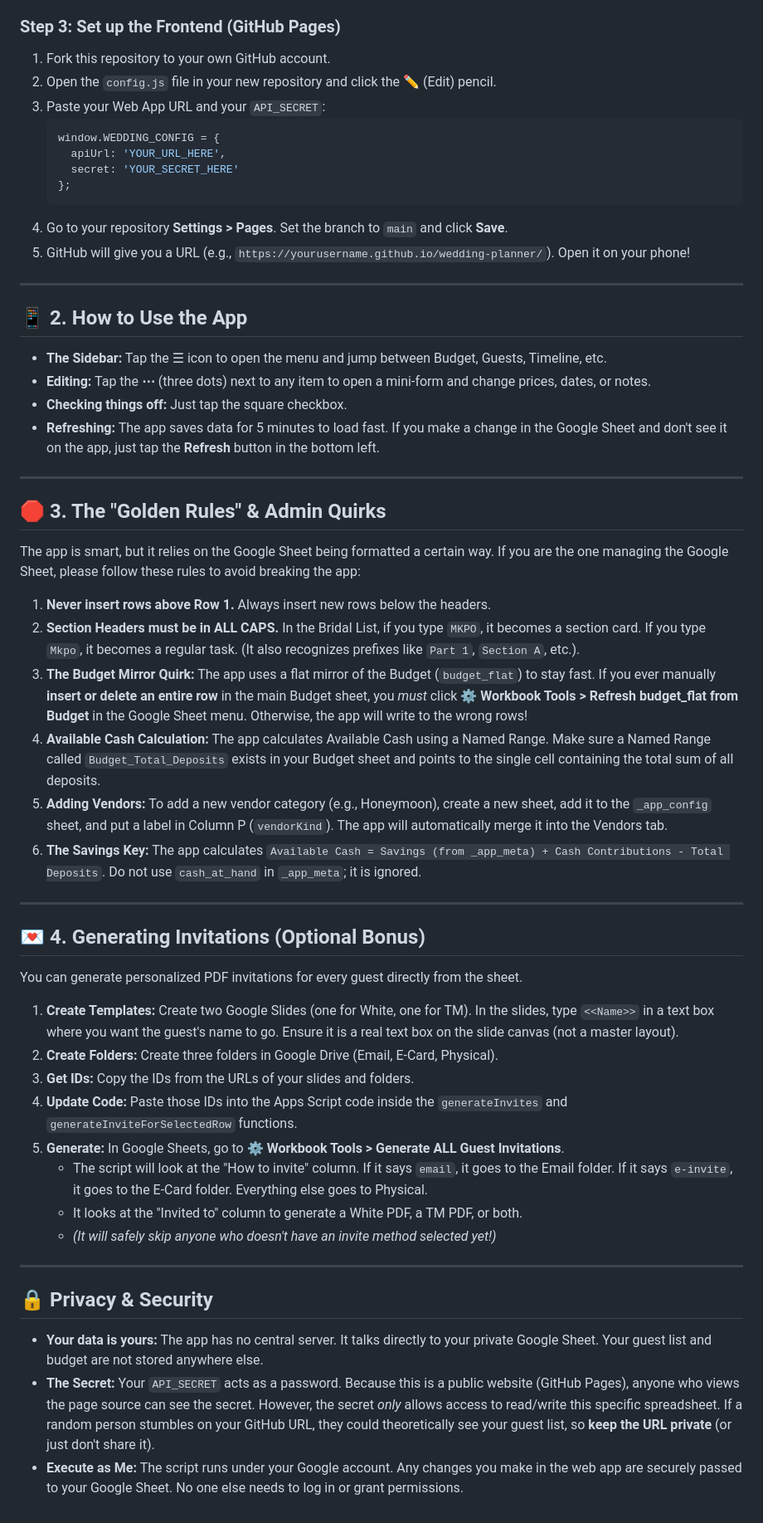
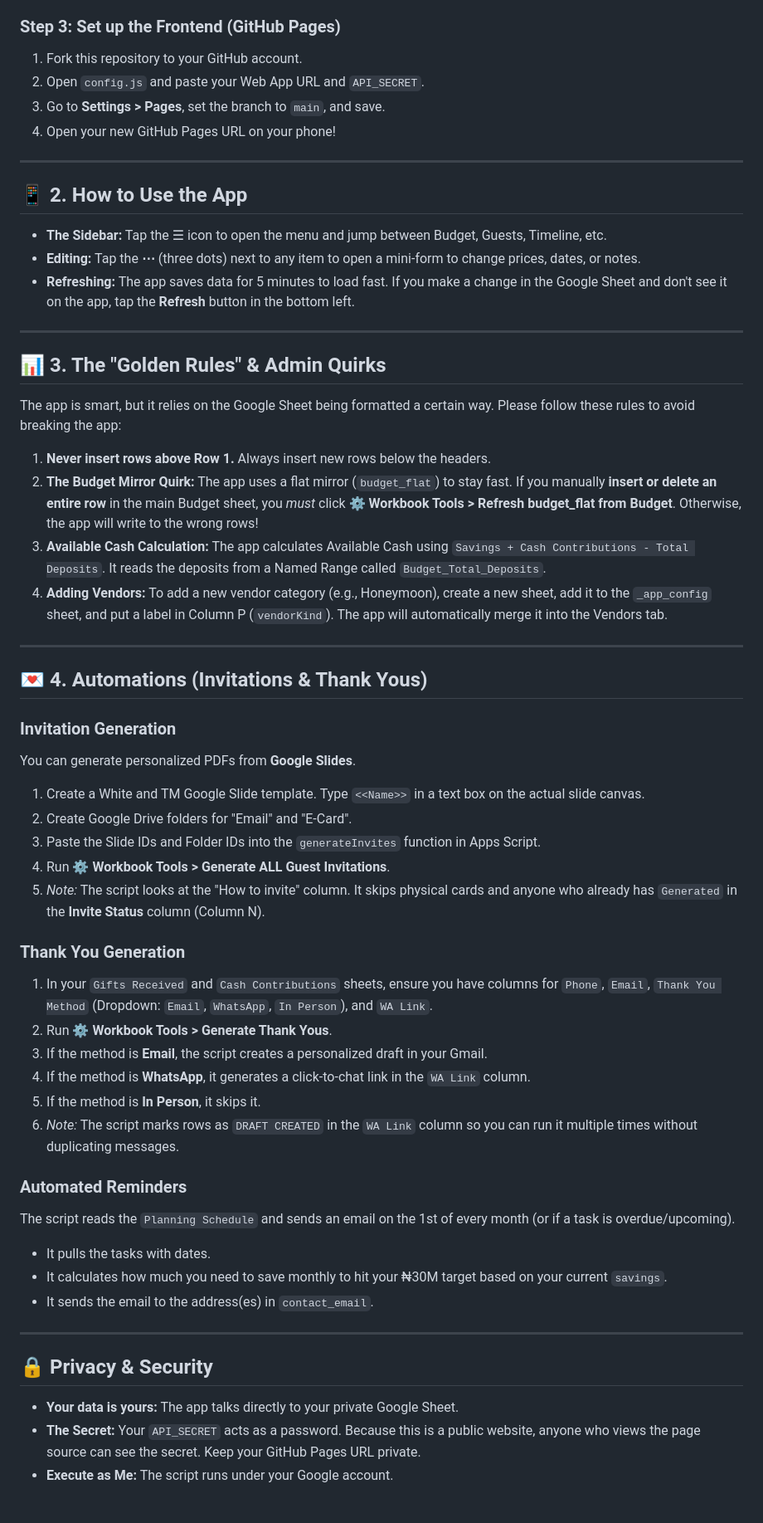
Before and after one commit to MmedaraU/wedding-planner, a Markdown page: README.md, the part around one of its changes. Shown at 83% size. Rendered like a GitHub page.

Commit message:
add couple reminders and automated thank yous

````diff
--- a/README.md
+++ b/README.md
@@ -60,57 +59,58 @@ Instead of paying for a monthly subscription app, this project turns your person
 
 ### Step 3: Set up the Frontend (GitHub Pages)
-1. Fork this repository to your own GitHub account.
-2. Open the `config.js` file in your new repository and click the ✏️ (Edit) pencil.
-3. Paste your Web App URL and your `API_SECRET`:
-   ```javascript
-   window.WEDDING_CONFIG = {
-     apiUrl: 'YOUR_URL_HERE',
-     secret: 'YOUR_SECRET_HERE'
-   };
-   ```
-4. Go to your repository **Settings > Pages**. Set the branch to `main` and click **Save**.
-5. GitHub will give you a URL (e.g., `https://yourusername.github.io/wedding-planner/`). Open it on your phone!
+1. Fork this repository to your GitHub account.
+2. Open `config.js` and paste your Web App URL and `API_SECRET`.
+3. Go to **Settings > Pages**, set the branch to `main`, and save.
+4. Open your new GitHub Pages URL on your phone!
 
 ---
 
 ## 📱 2. How to Use the App
 
 *   **The Sidebar:** Tap the ☰ icon to open the menu and jump between Budget, Guests, Timeline, etc.
-*   **Editing:** Tap the **⋯** (three dots) next to any item to open a mini-form and change prices, dates, or notes.
-*   **Checking things off:** Just tap the square checkbox.
-*   **Refreshing:** The app saves data for 5 minutes to load fast. If you make a change in the Google Sheet and don't see it on the app, just tap the **Refresh** button in the bottom left.
+*   **Editing:** Tap the **⋯** (three dots) next to any item to open a mini-form to change prices, dates, or notes.
+*   **Refreshing:** The app saves data for 5 minutes to load fast. If you make a change in the Google Sheet and don't see it on the app, tap the **Refresh** button in the bottom left.
 
 ---
 
-## 🛑 3. The "Golden Rules" & Admin Quirks
+## 📊 3. The "Golden Rules" & Admin Quirks
 
-The app is smart, but it relies on the Google Sheet being formatted a certain way. If you are the one managing the Google Sheet, please follow these rules to avoid breaking the app:
+The app is smart, but it relies on the Google Sheet being formatted a certain way. Please follow these rules to avoid breaking the app:
 
 1.  **Never insert rows above Row 1.** Always insert new rows below the headers.
-2.  **Section Headers must be in ALL CAPS.** In the Bridal List, if you type `MKPO`, it becomes a section card. If you type `Mkpo`, it becomes a regular task. (It also recognizes prefixes like `Part 1`, `Section A`, etc.).
-3.  **The Budget Mirror Quirk:** The app uses a flat mirror of the Budget (`budget_flat`) to stay fast. If you ever manually **insert or delete an entire row** in the main Budget sheet, you *must* click **⚙️ Workbook Tools > Refresh budget_flat from Budget** in the Google Sheet menu. Otherwise, the app will write to the wrong rows!
-4.  **Available Cash Calculation:** The app calculates Available Cash using a Named Range. Make sure a Named Range called `Budget_Total_Deposits` exists in your Budget sheet and points to the single cell containing the total sum of all deposits.
-5.  **Adding Vendors:** To add a new vendor category (e.g., Honeymoon), create a new sheet, add it to the `_app_config` sheet, and put a label in Column P (`vendorKind`). The app will automatically merge it into the Vendors tab.
-6.  **The Savings Key:** The app calculates `Available Cash = Savings (from _app_meta) + Cash Contributions - Total Deposits`. Do not use `cash_at_hand` in `_app_meta`; it is ignored.
+2.  **The Budget Mirror Quirk:** The app uses a flat mirror (`budget_flat`) to stay fast. If you manually **insert or delete an entire row** in the main Budget sheet, you *must* click **⚙️ Workbook Tools > Refresh budget_flat from Budget**. Otherwise, the app will write to the wrong rows!
+3.  **Available Cash Calculation:** The app calculates Available Cash using `Savings + Cash Contributions - Total Deposits`. It reads the deposits from a Named Range called `Budget_Total_Deposits`.
+4.  **Adding Vendors:** To add a new vendor category (e.g., Honeymoon), create a new sheet, add it to the `_app_config` sheet, and put a label in Column P (`vendorKind`). The app will automatically merge it into the Vendors tab.
 
 ---
 
-## 💌 4. Generating Invitations (Optional Bonus)
+## 💌 4. Automations (Invitations & Thank Yous)
 
-You can generate personalized PDF invitations for every guest directly from the sheet.
+### Invitation Generation
+You can generate personalized PDFs from **Google Slides**.
+1. Create a White and TM Google Slide template. Type `<<Name>>` in a text box on the actual slide canvas.
+2. Create Google Drive folders for "Email" and "E-Card".
+3. Paste the Slide IDs and Folder IDs into the `generateInvites` function in Apps Script.
+4. Run **⚙️ Workbook Tools > Generate ALL Guest Invitations**.
+5. *Note:* The script looks at the "How to invite" column. It skips physical cards and anyone who already has `Generated` in the **Invite Status** column (Column N).
 
-1.  **Create Templates:** Create two Google Slides (one for White, one for TM). In the slides, type `<<Name>>` in a text box where you want the guest's name to go. Ensure it is a real text box on the slide canvas (not a master layout).
-2.  **Create Folders:** Create three folders in Google Drive (Email, E-Card, Physical).
-3.  **Get IDs:** Copy the IDs from the URLs of your slides and folders.
-4.  **Update Code:** Paste those IDs into the Apps Script code inside the `generateInvites` and `generateInviteForSelectedRow` functions.
-5.  **Generate:** In Google Sheets, go to **⚙️ Workbook Tools > Generate ALL Guest Invitations**.
-    *   The script will look at the "How to invite" column. If it says `email`, it goes to the Email folder. If it says `e-invite`, it goes to the E-Card folder. Everything else goes to Physical.
-    *   It looks at the "Invited to" column to generate a White PDF, a TM PDF, or both.
-    *   *(It will safely skip anyone who doesn't have an invite method selected yet!)*
+### Thank You Generation
+1. In your `Gifts Received` and `Cash Contributions` sheets, ensure you have columns for `Phone`, `Email`, `Thank You Method` (Dropdown: `Email`, `WhatsApp`, `In Person`), and `WA Link`.
+2. Run **⚙️ Workbook Tools > Generate Thank Yous**.
+3. If the method is **Email**, the script creates a personalized draft in your Gmail.
+4. If the method is **WhatsApp**, it generates a click-to-chat link in the `WA Link` column.
+5. If the method is **In Person**, it skips it.
+6. *Note:* The script marks rows as `DRAFT CREATED` in the `WA Link` column so you can run it multiple times without duplicating messages.
+
+### Automated Reminders
+The script reads the `Planning Schedule` and sends an email on the 1st of every month (or if a task is overdue/upcoming).
+*   It pulls the tasks with dates.
+*   It calculates how much you need to save monthly to hit your ₦30M target based on your current `savings`.
+*   It sends the email to the address(es) in `contact_email`.
 
 ---
 
 ## 🔒 Privacy & Security
-*   **Your data is yours:** The app has no central server. It talks directly to your private Google Sheet. Your guest list and budget are not stored anywhere else.
-*   **The Secret:** Your `API_SECRET` acts as a password. Because this is a public website (GitHub Pages), anyone who views the page source can see the secret. However, the secret *only* allows access to read/write this specific spreadsheet. If a random person stumbles on your GitHub URL, they could theoretically see your guest list, so **keep the URL private** (or just don't share it).
-*   **Execute as Me:** The script runs under your Google account. Any changes you make in the web app are securely passed to your Google Sheet. No one else needs to log in or grant permissions.
+*   **Your data is yours:** The app talks directly to your private Google Sheet.
+*   **The Secret:** Your `API_SECRET` acts as a password. Because this is a public website, anyone who views the page source can see the secret. Keep your GitHub Pages URL private.
+*   **Execute as Me:** The script runs under your Google account.
````
Also changed, not shown: other parts of README.md (+24 -25 lines).
